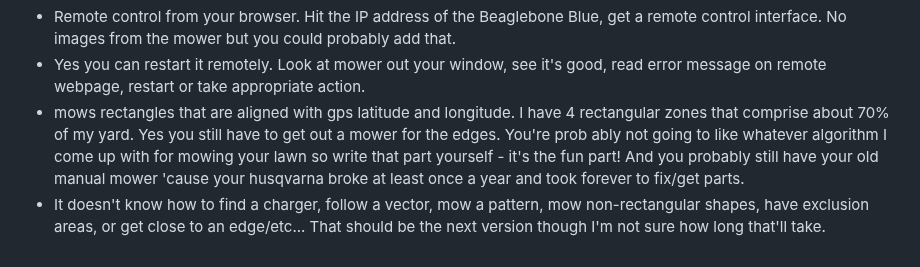
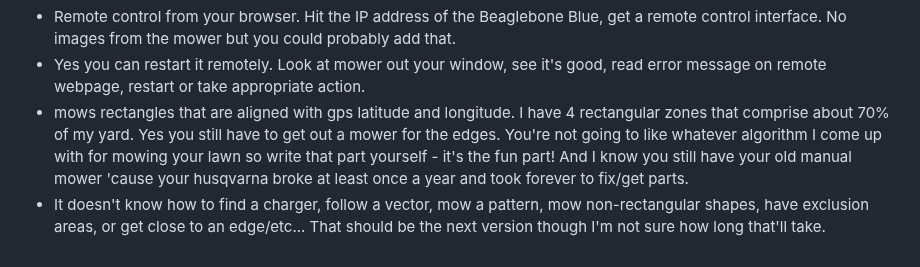
Before and after one commit to AmericanRework/SimpleMower, a Markdown page: README.md, the part around the change. Drawn GitHub-style.

```diff
--- a/README.md
+++ b/README.md
@@ -25,5 +25,5 @@ RTK Base station:
 Mower Software:
   - Remote control from your browser. Hit the IP address of the Beaglebone Blue, get a remote control interface. No images from the mower but you could probably add that.
   - Yes you can restart it remotely. Look at mower out your window, see it's good, read error message on remote webpage, restart or take appropriate action.
-  - mows rectangles that are aligned with gps latitude and longitude. I have 4 rectangular zones that comprise about 70% of my yard. Yes you still have to get out a mower for the edges. You're prob ably not going to like whatever algorithm I come up with for mowing your lawn so write that part yourself - it's the fun part! And you probably still have your old manual mower 'cause your husqvarna broke at least once a year and took forever to fix/get parts.
+  - mows rectangles that are aligned with gps latitude and longitude. I have 4 rectangular zones that comprise about 70% of my yard. Yes you still have to get out a mower for the edges. You're not going to like whatever algorithm I come up with for mowing your lawn so write that part yourself - it's the fun part! And I know you still have your old manual mower 'cause your husqvarna broke at least once a year and took forever to fix/get parts.
   - It doesn't know how to find a charger, follow a vector, mow a pattern, mow non-rectangular shapes, have exclusion areas, or get close to an edge/etc... That should be the next version though I'm not sure how long that'll take.
```
